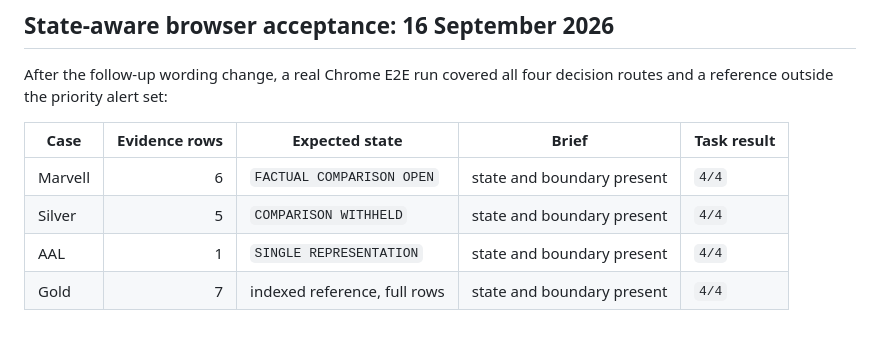
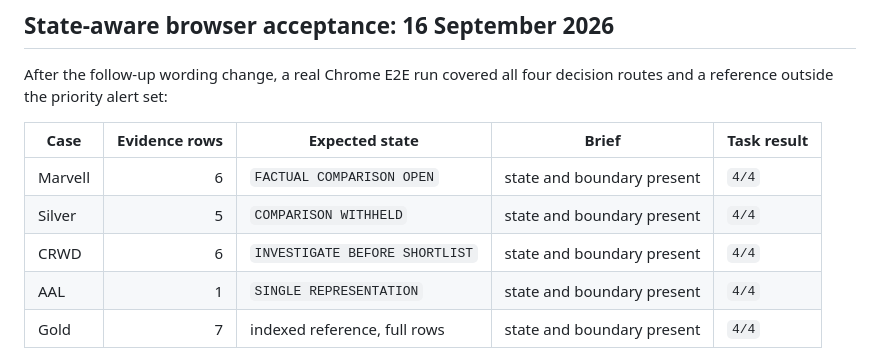
Before and after one commit to dyplux/bell, a Markdown page: bell/QA-RESULTS.md, the part around the change. Drawn GitHub-style; blank space fills up the shorter version.

Commit message:
Cover investigate route in acceptance matrix

```diff
--- a/bell/QA-RESULTS.md
+++ b/bell/QA-RESULTS.md
@@ -101,6 +101,7 @@ decision routes and a reference outside the priority alert set:
 |---|---:|---|---|---|
 | Marvell | 6 | `FACTUAL COMPARISON OPEN` | state and boundary present | `4/4` |
 | Silver | 5 | `COMPARISON WITHHELD` | state and boundary present | `4/4` |
+| CRWD | 6 | `INVESTIGATE BEFORE SHORTLIST` | state and boundary present | `4/4` |
 | AAL | 1 | `SINGLE REPRESENTATION` | state and boundary present | `4/4` |
 | Gold | 7 | indexed reference, full rows | state and boundary present | `4/4` |
 
```
